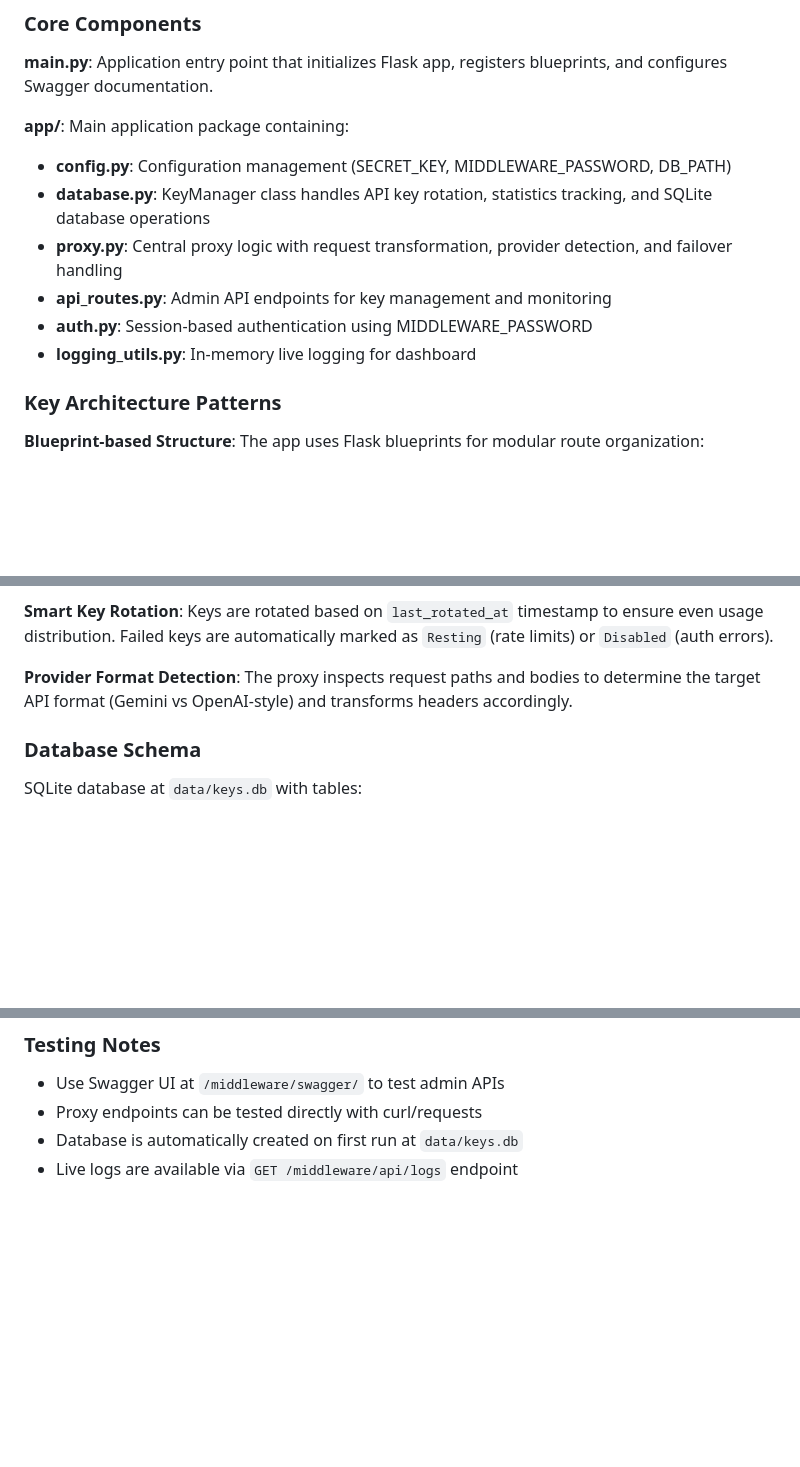
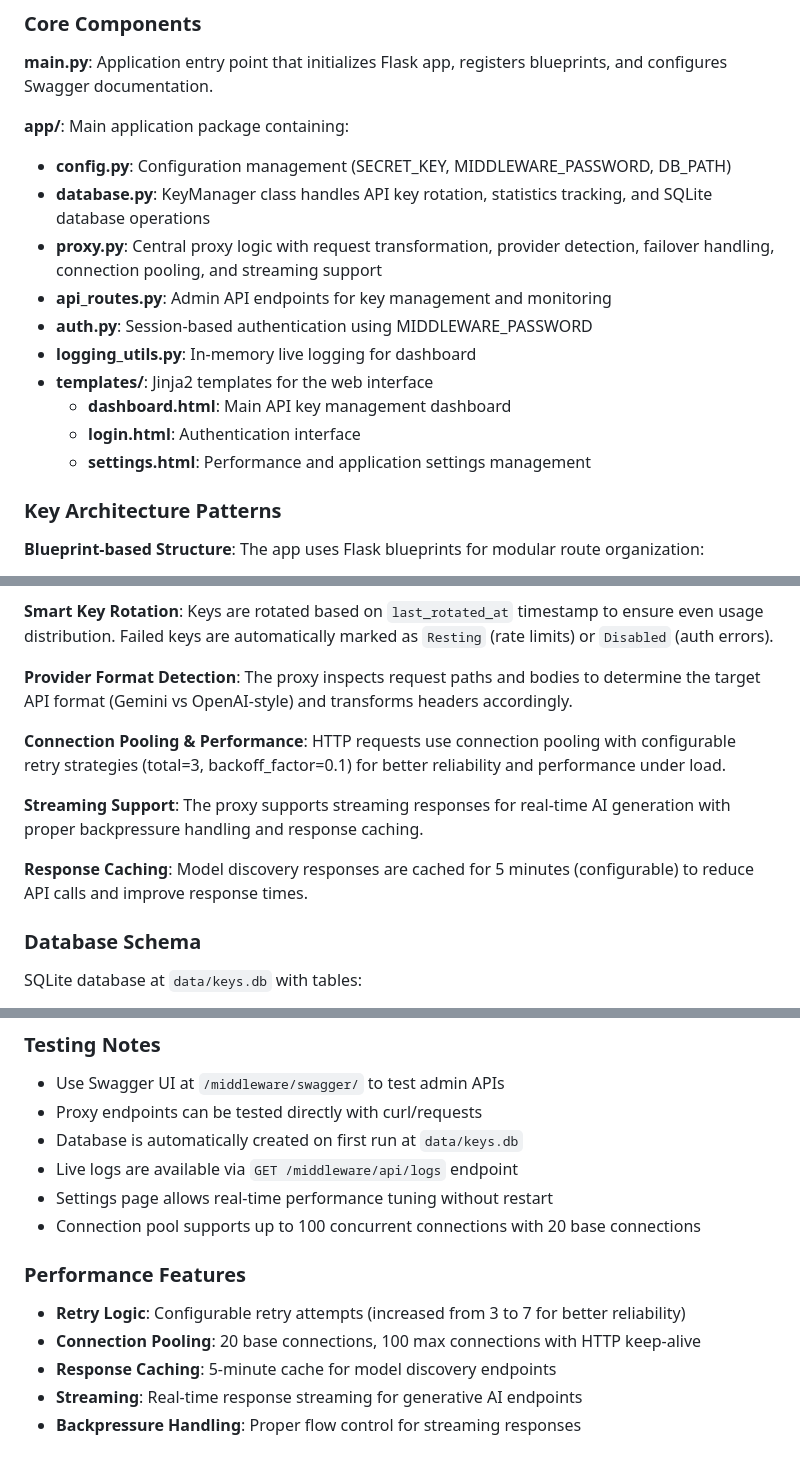
Before and after one commit to imamfahrudin/ai-api-middleware, a Markdown page: CLAUDE.md, 3 parts joined by grey strips. Rendered like a GitHub page; blank space fills up the shorter version.

```diff
--- a/CLAUDE.md
+++ b/CLAUDE.md
@@ -50,10 +50,14 @@ pip install -r requirements.txt
 **app/**: Main application package containing:
 - **config.py**: Configuration management (SECRET_KEY, MIDDLEWARE_PASSWORD, DB_PATH)
 - **database.py**: KeyManager class handles API key rotation, statistics tracking, and SQLite database operations
-- **proxy.py**: Central proxy logic with request transformation, provider detection, and failover handling
+- **proxy.py**: Central proxy logic with request transformation, provider detection, failover handling, connection pooling, and streaming support
 - **api_routes.py**: Admin API endpoints for key management and monitoring
 - **auth.py**: Session-based authentication using MIDDLEWARE_PASSWORD
 - **logging_utils.py**: In-memory live logging for dashboard
+- **templates/**: Jinja2 templates for the web interface
+  - **dashboard.html**: Main API key management dashboard
+  - **login.html**: Authentication interface
+  - **settings.html**: Performance and application settings management
 
 ### Key Architecture Patterns
 
@@ -67,6 +71,12 @@ pip install -r requirements.txt
 **Smart Key Rotation**: Keys are rotated based on `last_rotated_at` timestamp to ensure even usage distribution. Failed keys are automatically marked as `Resting` (rate limits) or `Disabled` (auth errors).
 
 **Provider Format Detection**: The proxy inspects request paths and bodies to determine the target API format (Gemini vs OpenAI-style) and transforms headers accordingly.
+
+**Connection Pooling & Performance**: HTTP requests use connection pooling with configurable retry strategies (total=3, backoff_factor=0.1) for better reliability and performance under load.
+
+**Streaming Support**: The proxy supports streaming responses for real-time AI generation with proper backpressure handling and response caching.
+
+**Response Caching**: Model discovery responses are cached for 5 minutes (configurable) to reduce API calls and improve response times.
 
 ### Database Schema
 
@@ -148,3 +159,12 @@ FLASK_ENV=production
 - Proxy endpoints can be tested directly with curl/requests
 - Database is automatically created on first run at `data/keys.db`
 - Live logs are available via `GET /middleware/api/logs` endpoint
+- Settings page allows real-time performance tuning without restart
+- Connection pool supports up to 100 concurrent connections with 20 base connections
+
+### Performance Features
+- **Retry Logic**: Configurable retry attempts (increased from 3 to 7 for better reliability)
+- **Connection Pooling**: 20 base connections, 100 max connections with HTTP keep-alive
+- **Response Caching**: 5-minute cache for model discovery endpoints
+- **Streaming**: Real-time response streaming for generative AI endpoints
+- **Backpressure Handling**: Proper flow control for streaming responses
```
Also changed, not shown: other parts of CLAUDE.md (+1 -0 lines), README.md (+59 -2 lines).
